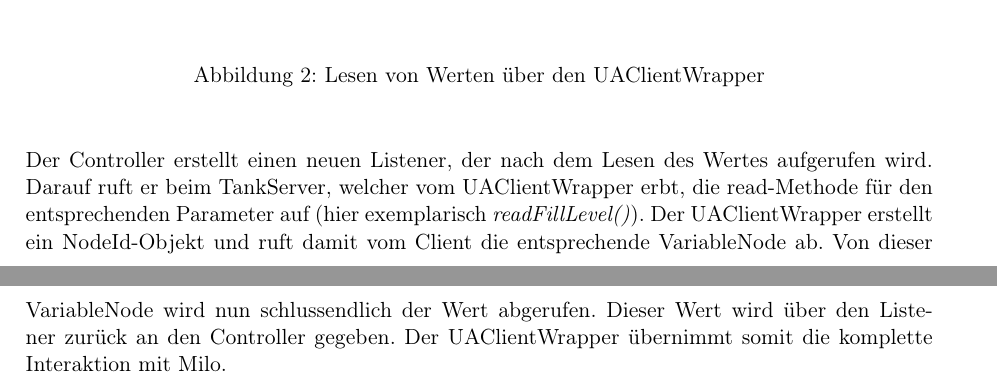
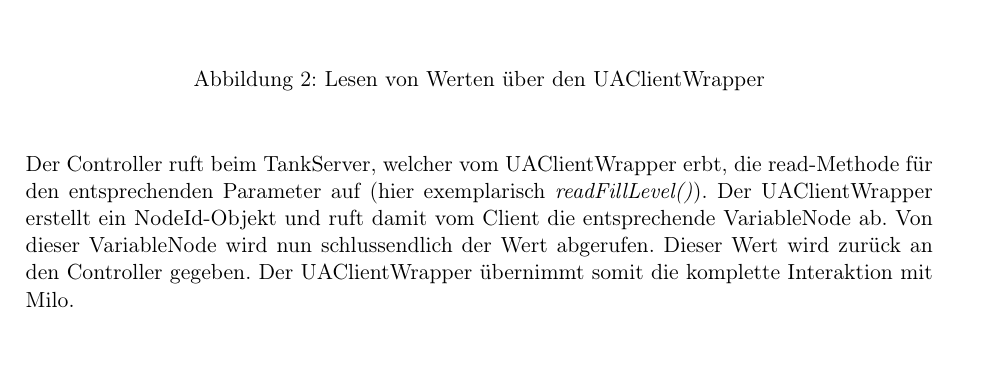
Before and after one commit to ByteHamster/PSE, a LaTeX document (docs/Design.tex): two parts of pages 5 and 6 of 10 before the commit and part of page 5 of 10 after it, the two joined at a grey line, cut so that both start at the same text, the shorter picture padded with empty space. Compiled offline with pdfLaTeX.

Commit message:
[design] Adapted diagrams to asynchronous UAWrapper

```diff
--- a/docs/Design.tex
+++ b/docs/Design.tex
@@ -71,14 +71,13 @@ Server und Namspace.
 \subsubsection{Client-Wrapper}
 \begin{figure}[H]
   \centering
-  \includegraphics[scale=0.34]{design/sequence-diagrams/sequence-read-client-value.png}
+  \includegraphics[scale=0.4]{design/sequence-diagrams/sequence-read-client-value.png}
   \caption{Lesen von Werten über den UAClientWrapper}
 \end{figure}
-Der Controller erstellt einen neuen Listener, der nach dem Lesen des Wertes aufgerufen wird. Darauf ruft
-er beim TankServer, welcher vom UAClientWrapper erbt, die read-Methode für den entsprechenden Parameter auf
+Der Controller ruft beim TankServer, welcher vom UAClientWrapper erbt, die read-Methode für den entsprechenden Parameter auf
 (hier exemplarisch \emph{readFillLevel()}). Der UAClientWrapper erstellt ein NodeId-Objekt und ruft damit
 vom Client die entsprechende VariableNode ab. Von dieser VariableNode wird nun schlussendlich der Wert abgerufen.
-Dieser Wert wird über den Listener zurück an den Controller gegeben. Der UAClientWrapper übernimmt somit die
+Dieser Wert wird zurück an den Controller gegeben. Der UAClientWrapper übernimmt somit die
 komplette Interaktion mit Milo.
 
 \subsection{Neuzeichnen der GUI der Simulation}
```
Also changed, not shown: docs/design/sequence-diagrams/sequence-read-client-value.png, docs/design/sequence-diagrams/sequence-set-server-value.png, docs/Design.tex (2 more changed lines), 2 other files.
